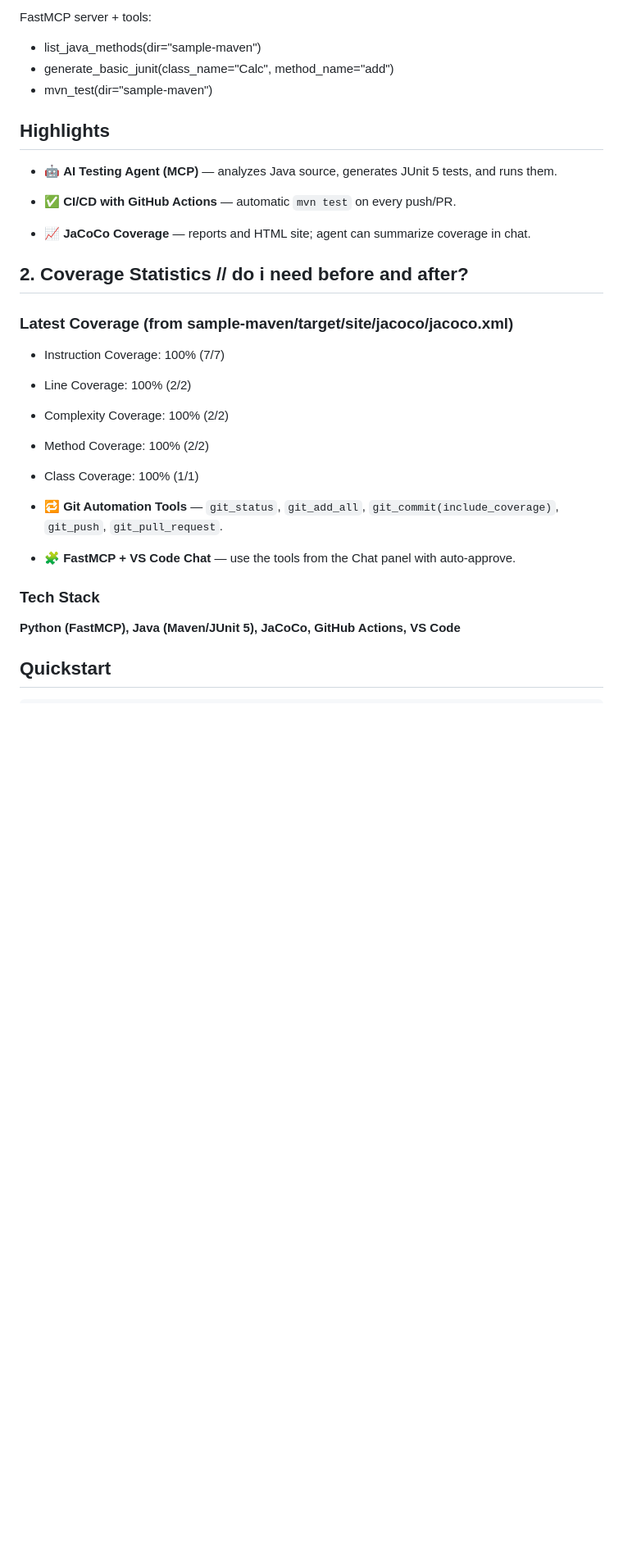
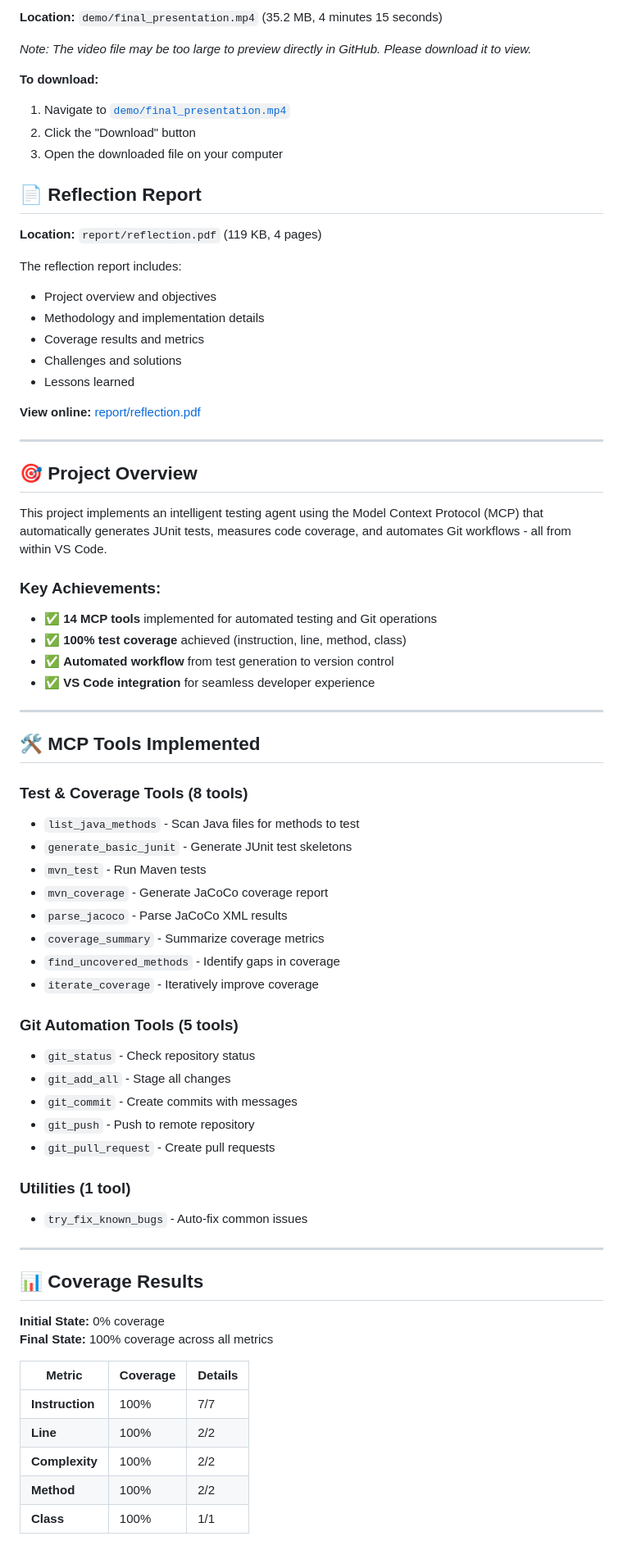
Before and after one commit to Zayedtasnim7/se333-mcp-agent, a Markdown page: README.md, the part around the change printed below. Shown: that part at 82% size. Rendered like a GitHub page; blank space fills up the shorter version.

```diff
--- a/README.md
+++ b/README.md
@@ -6,34 +8,74 @@
 
-FastMCP server + tools:
-- list_java_methods(dir="sample-maven")
-- generate_basic_junit(class_name="Calc", method_name="add")
-- mvn_test(dir="sample-maven")
+**Location:** `demo/final_presentation.mp4` (35.2 MB, 4 minutes 15 seconds)
 
-## Highlights
-- 🤖 **AI Testing Agent (MCP)** — analyzes Java source, generates JUnit 5 tests, and runs them.
-- ✅ **CI/CD with GitHub Actions** — automatic `mvn test` on every push/PR.
+*Note: The video file may be too large to preview directly in GitHub. Please download it to view.*
 
+**To download:**
+1. Navigate to [`demo/final_presentation.mp4`](./demo/final_presentation.mp4)
+2. Click the "Download" button
+3. Open the downloaded file on your computer
 
-- 📈 **JaCoCo Coverage** — reports and HTML site; agent can summarize coverage in chat.
+## 📄 Reflection Report
 
+**Location:** `report/reflection.pdf` (119 KB, 4 pages)
 
-## 2. Coverage Statistics // do i need before and after?
+The reflection report includes:
+- Project overview and objectives
+- Methodology and implementation details
+- Coverage results and metrics
+- Challenges and solutions
+- Lessons learned
 
-### Latest Coverage (from sample-maven/target/site/jacoco/jacoco.xml)
+**View online:** [report/reflection.pdf](./report/reflection.pdf)
 
-- Instruction Coverage: 100% (7/7)
-- Line Coverage: 100% (2/2)
-- Complexity Coverage: 100% (2/2)
-- Method Coverage: 100% (2/2)
-- Class Coverage: 100% (1/1)
+---
 
+## 🎯 Project Overview
 
+This project implements an intelligent testing agent using the Model Context Protocol (MCP) that automatically generates JUnit tests, measures code coverage, and automates Git workflows - all from within VS Code.
 
-- 🔁 **Git Automation Tools** — `git_status`, `git_add_all`, `git_commit(include_coverage)`, `git_push`, `git_pull_request`.
-- 🧩 **FastMCP + VS Code Chat** — use the tools from the Chat panel with auto-approve.
+### Key Achievements:
+- ✅ **14 MCP tools** implemented for automated testing and Git operations
+- ✅ **100% test coverage** achieved (instruction, line, method, class)
+- ✅ **Automated workflow** from test generation to version control
+- ✅ **VS Code integration** for seamless developer experience
 
-### Tech Stack
-**Python (FastMCP), Java (Maven/JUnit 5), JaCoCo, GitHub Actions, VS Code**
+---
 
+## 🛠️ MCP Tools Implemented
 
-## Quickstart
+### Test & Coverage Tools (8 tools)
+- `list_java_methods` - Scan Java files for methods to test
+- `generate_basic_junit` - Generate JUnit test skeletons
+- `mvn_test` - Run Maven tests
+- `mvn_coverage` - Generate JaCoCo coverage report
+- `parse_jacoco` - Parse JaCoCo XML results
+- `coverage_summary` - Summarize coverage metrics
+- `find_uncovered_methods` - Identify gaps in coverage
+- `iterate_coverage` - Iteratively improve coverage
+
+### Git Automation Tools (5 tools)
+- `git_status` - Check repository status
+- `git_add_all` - Stage all changes
+- `git_commit` - Create commits with messages
+- `git_push` - Push to remote repository
+- `git_pull_request` - Create pull requests
+
+### Utilities (1 tool)
+- `try_fix_known_bugs` - Auto-fix common issues
+
+---
+
+## 📊 Coverage Results
+
+**Initial State:** 0% coverage
+**Final State:** 100% coverage across all metrics
+
+| Metric | Coverage | Details |
+|--------|----------|---------|
+| **Instruction** | 100% | 7/7 |
+| **Line** | 100% | 2/2 |
+| **Complexity** | 100% | 2/2 |
+| **Method** | 100% | 2/2 |
+| **Class** | 100% | 1/1 |
+
```
Also changed, not shown: other parts of README.md (+241 -94 lines).
